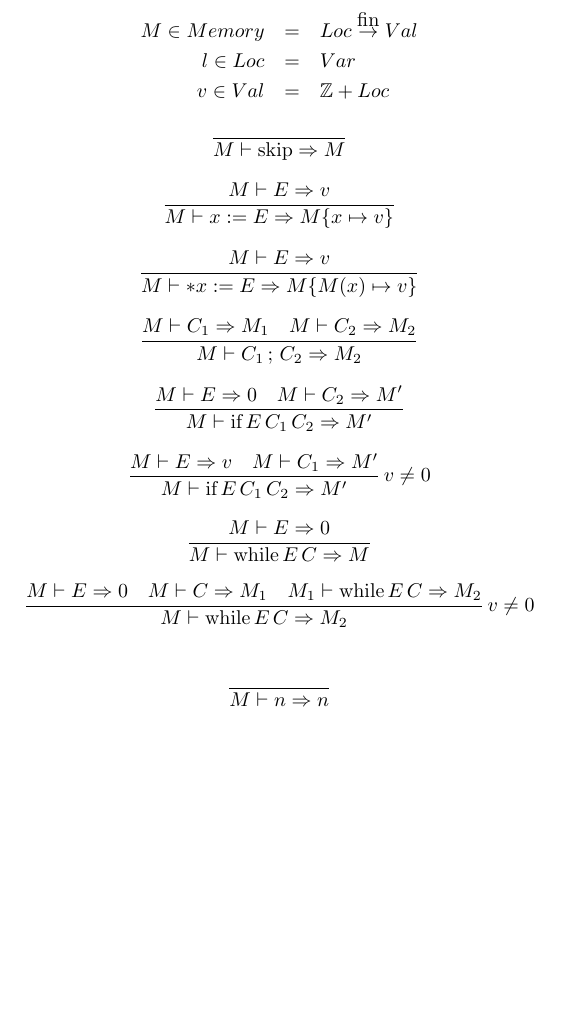
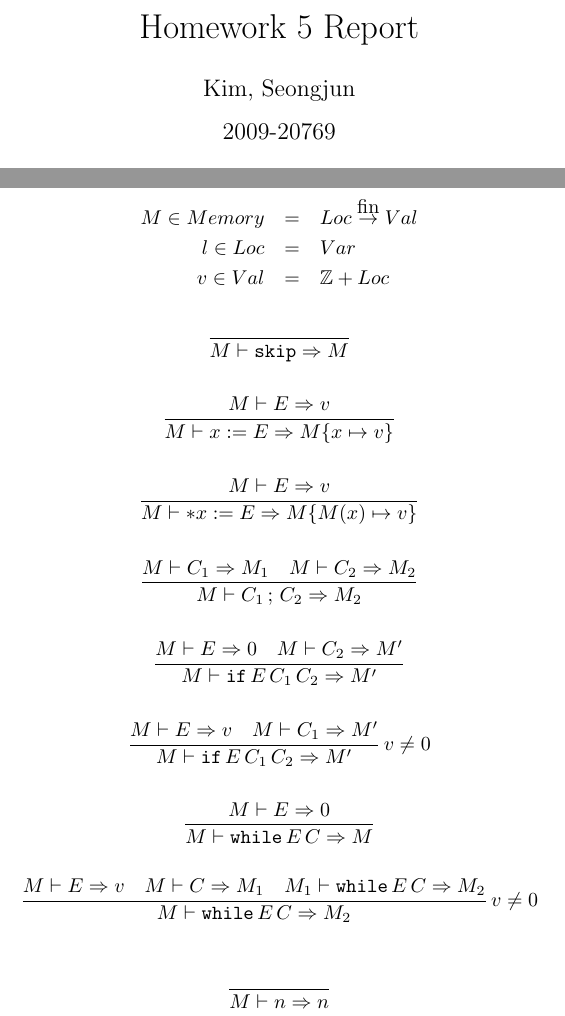
Before and after one commit to atle4ever/lecture_program_analysis, a LaTeX problem sheet (hw5/report/report.tex): part of the page before the commit and two parts of page 1 of 2 after it, the two joined at a grey line, cut at the place of the change, the shorter picture padded with empty space. Compiled offline with pdfLaTeX.

Commit message:
hw5: revise report.tex

```diff
--- a/hw5/report/report.tex
+++ b/hw5/report/report.tex
@@ -2,6 +2,11 @@
 \usepackage{kotex}
 \usepackage{amssymb}
 \begin{document}
+
+\title{Homework 5 Report}
+\author{Kim, Seongjun}
+\date{2009-20769}
+\maketitle
 
 \begin{eqnarray*}
   M \in Memory & = & Loc \stackrel{\textrm{fin}}{\to} Val \\
@@ -11,7 +16,7 @@
 
 % skip
 \begin{displaymath}
-  \frac{ }{M \vdash \textrm{skip} \Rightarrow M}
+  \frac{ }{M \vdash \texttt{skip} \Rightarrow M}
 \end{displaymath}
 
 % x := E
@@ -31,20 +36,20 @@
 
 % if E C C
 \begin{displaymath}
-  \frac{M \vdash E \Rightarrow 0 \quad M \vdash {C}_{2} \Rightarrow M'}{M \vdash \textrm{if} \, E \, {C}_{1} \, {C}_{2} \Rightarrow M'}
+  \frac{M \vdash E \Rightarrow 0 \quad M \vdash {C}_{2} \Rightarrow M'}{M \vdash \texttt{if} \, E \, {C}_{1} \, {C}_{2} \Rightarrow M'}
 \end{displaymath}
 
 \begin{displaymath}
-  \frac{M \vdash E \Rightarrow v \quad M \vdash {C}_{1} \Rightarrow M'}{M \vdash \textrm{if} \, E \, {C}_{1} \, {C}_{2} \Rightarrow M'} \, v \neq 0
+  \frac{M \vdash E \Rightarrow v \quad M \vdash {C}_{1} \Rightarrow M'}{M \vdash \texttt{if} \, E \, {C}_{1} \, {C}_{2} \Rightarrow M'} \, v \neq 0
 \end{displaymath}
 
 % while E C
 \begin{displaymath}
-  \frac{M \vdash E \Rightarrow 0}{M \vdash \textrm{while} \, E \, C \Rightarrow M}
+  \frac{M \vdash E \Rightarrow 0}{M \vdash \texttt{while} \, E \, C \Rightarrow M}
 \end{displaymath}
 
 \begin{displaymath}
-  \frac{M \vdash E \Rightarrow 0 \quad M \vdash C \Rightarrow {M}_{1} \quad {M}_{1} \vdash \textrm{while} \, E \, C \Rightarrow {M}_{2}}{M \vdash \textrm{while} \, E \, C \Rightarrow {M}_{2}} \, v \neq 0
+  \frac{M \vdash E \Rightarrow v \quad M \vdash C \Rightarrow {M}_{1} \quad {M}_{1} \vdash \texttt{while} \, E \, C \Rightarrow {M}_{2}}{M \vdash \texttt{while} \, E \, C \Rightarrow {M}_{2}} \, v \neq 0
 \end{displaymath}
 \\
 % n
```
Also changed, not shown: hw5/report/report.tex (6 more changed lines).
